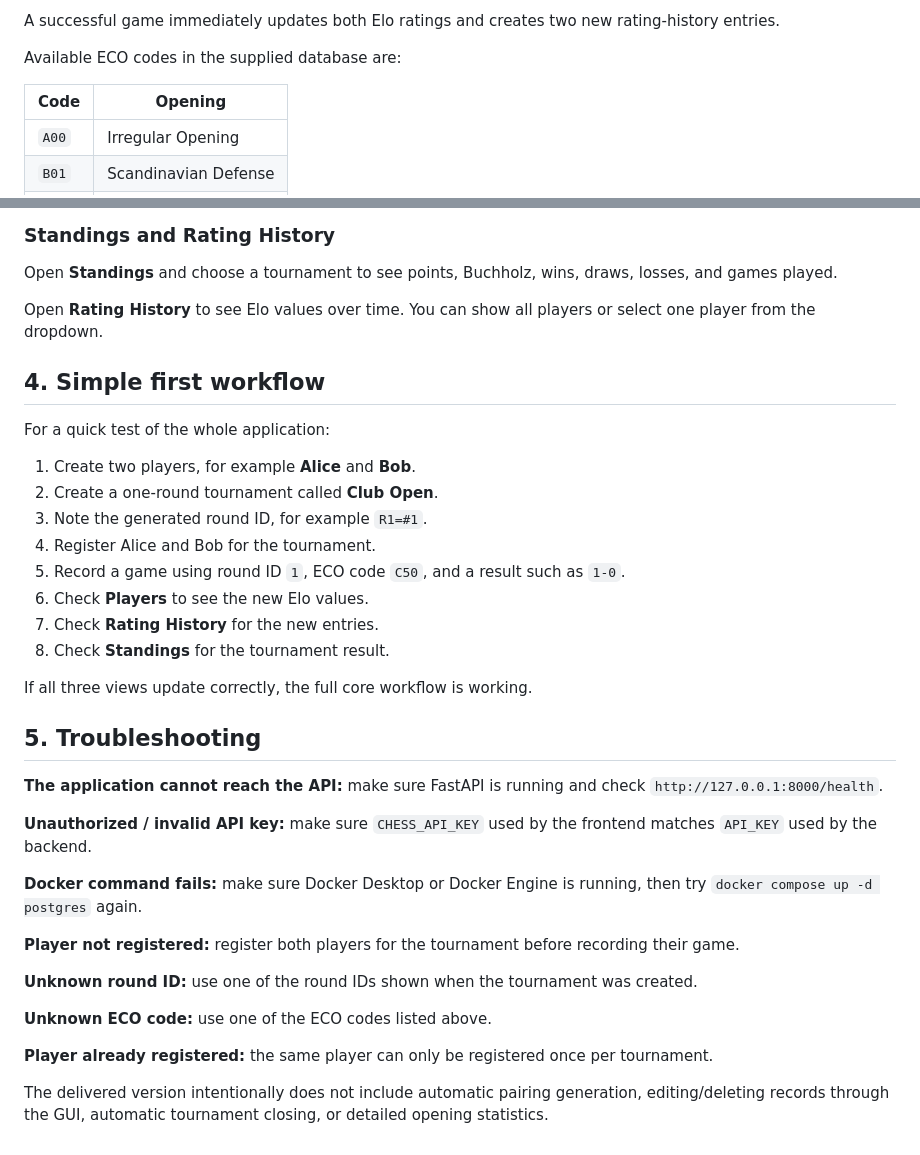
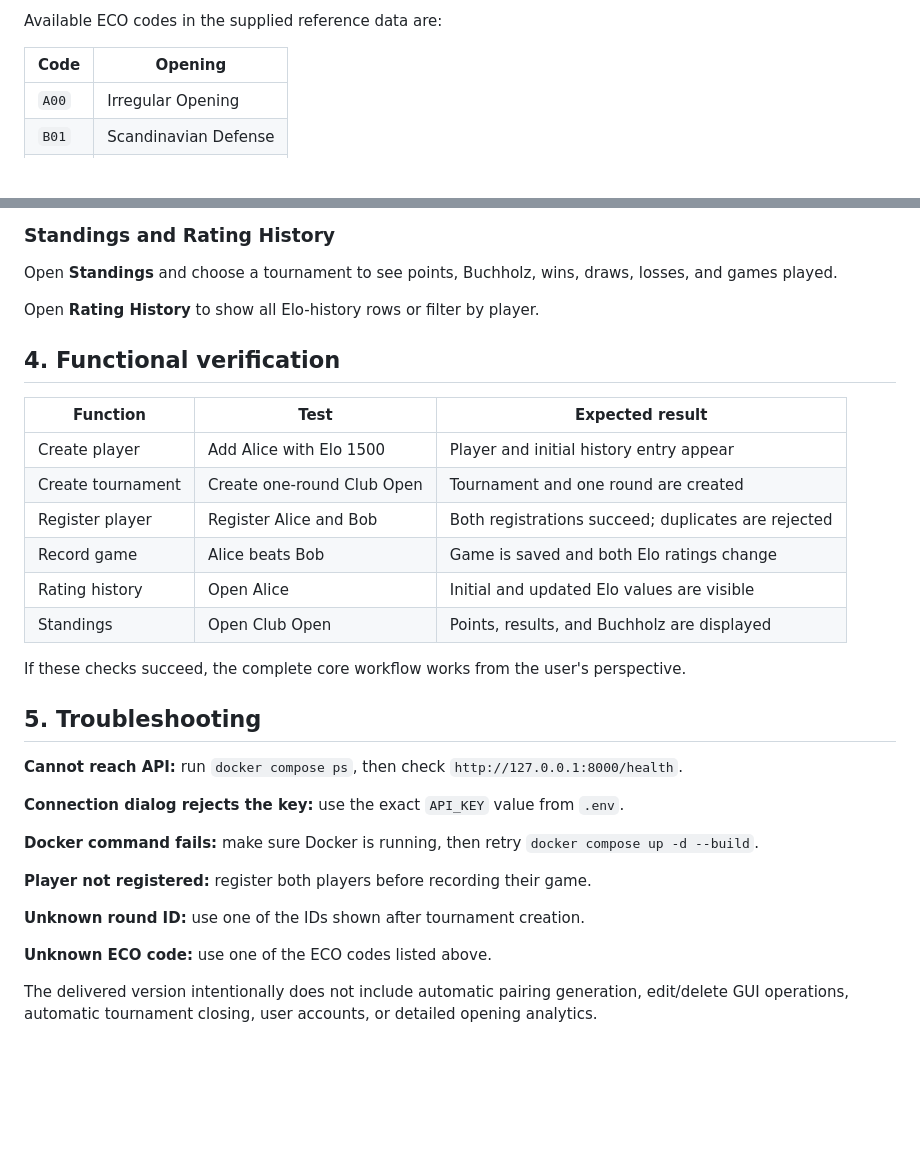
Before and after one commit to yahya2912/chess-club-manager, a Markdown page: docs/user-manual/README.md, 2 parts joined by grey strips. Drawn GitHub-style; blank space fills up the shorter version.

```diff
--- a/docs/user-manual/README.md
+++ b/docs/user-manual/README.md
@@ -191,7 +132,5 @@ Open **Record Game** and enter:
 
-A successful game immediately updates both Elo ratings and creates two new rating-history entries.
-
-Available ECO codes in the supplied database are:
+Available ECO codes in the supplied reference data are:
 
 | Code | Opening |
 | --- | --- |
@@ -206,37 +145,33 @@ Available ECO codes in the supplied database are:
 
 Open **Standings** and choose a tournament to see points, Buchholz, wins, draws, losses, and games played.
 
-Open **Rating History** to see Elo values over time. You can show all players or select one player from the dropdown.
+Open **Rating History** to show all Elo-history rows or filter by player.
 
-## 4. Simple first workflow
+## 4. Functional verification
 
-For a quick test of the whole application:
+| Function | Test | Expected result |
+| --- | --- | --- |
+| Create player | Add Alice with Elo 1500 | Player and initial history entry appear |
+| Create tournament | Create one-round Club Open | Tournament and one round are created |
+| Register player | Register Alice and Bob | Both registrations succeed; duplicates are rejected |
+| Record game | Alice beats Bob | Game is saved and both Elo ratings change |
+| Rating history | Open Alice | Initial and updated Elo values are visible |
+| Standings | Open Club Open | Points, results, and Buchholz are displayed |
 
-1. Create two players, for example **Alice** and **Bob**.
-2. Create a one-round tournament called **Club Open**.
-3. Note the generated round ID, for example `R1=#1`.
-4. Register Alice and Bob for the tournament.
-5. Record a game using round ID `1`, ECO code `C50`, and a result such as `1-0`.
-6. Check **Players** to see the new Elo values.
-7. Check **Rating History** for the new entries.
-8. Check **Standings** for the tournament result.
-
-If all three views update correctly, the full core workflow is working.
+If these checks succeed, the complete core workflow works from the user's perspective.
 
 ## 5. Troubleshooting
 
-**The application cannot reach the API:** make sure FastAPI is running and check `http://127.0.0.1:8000/health`.
+**Cannot reach API:** run `docker compose ps`, then check `http://127.0.0.1:8000/health`.
 
-**Unauthorized / invalid API key:** make sure `CHESS_API_KEY` used by the frontend matches `API_KEY` used by the backend.
+**Connection dialog rejects the key:** use the exact `API_KEY` value from `.env`.
 
-**Docker command fails:** make sure Docker Desktop or Docker Engine is running, then try `docker compose up -d postgres` again.
+**Docker command fails:** make sure Docker is running, then retry `docker compose up -d --build`.
 
-**Player not registered:** register both players for the tournament before recording their game.
+**Player not registered:** register both players before recording their game.
 
-**Unknown round ID:** use one of the round IDs shown when the tournament was created.
+**Unknown round ID:** use one of the IDs shown after tournament creation.
 
 **Unknown ECO code:** use one of the ECO codes listed above.
 
-**Player already registered:** the same player can only be registered once per tournament.
-
-The delivered version intentionally does not include automatic pairing generation, editing/deleting records through the GUI, automatic tournament closing, or detailed opening statistics.
+The delivered version intentionally does not include automatic pairing generation, edit/delete GUI operations, automatic tournament closing, user accounts, or detailed opening analytics.
```
Also changed, not shown: other parts of docs/user-manual/README.md (+51 -110 lines).
